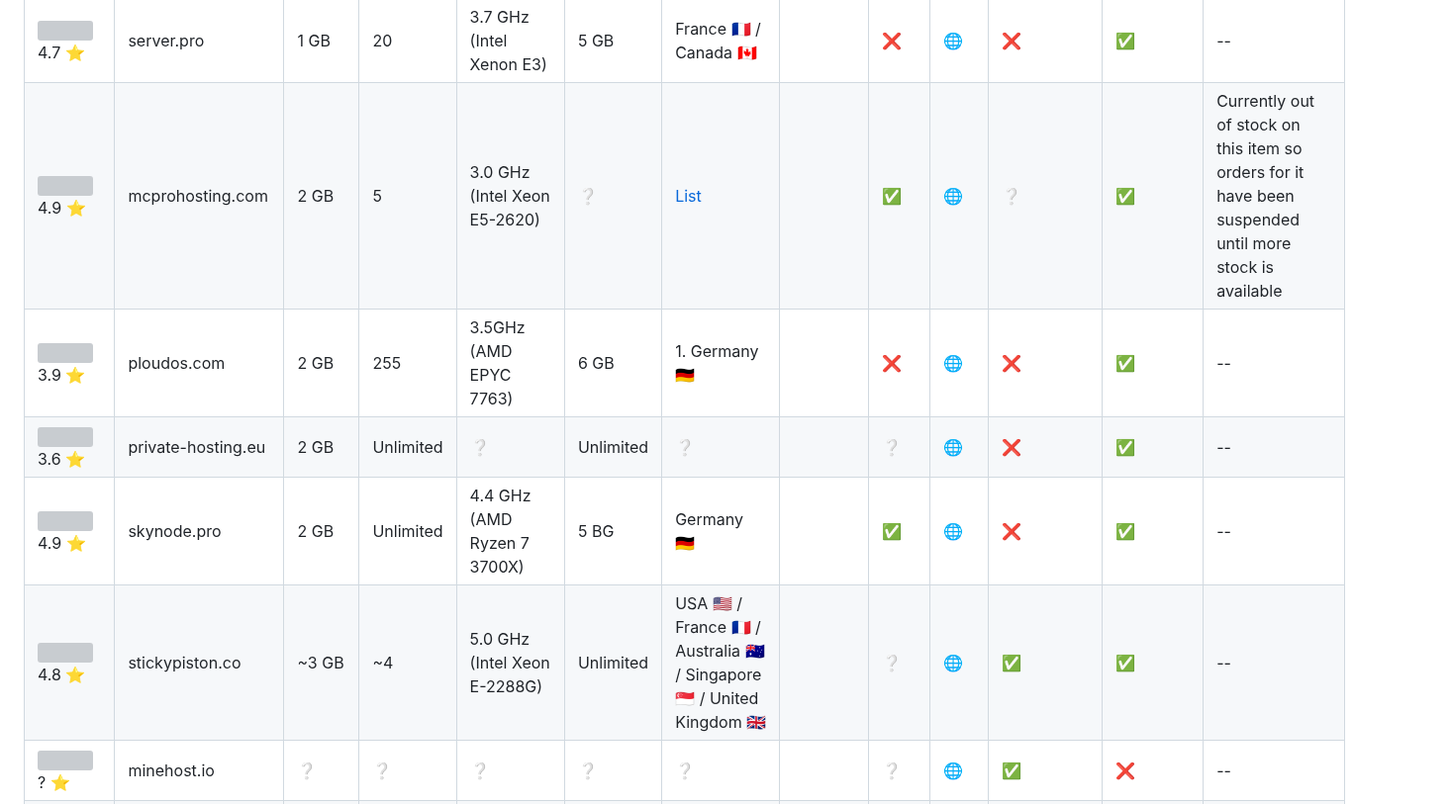
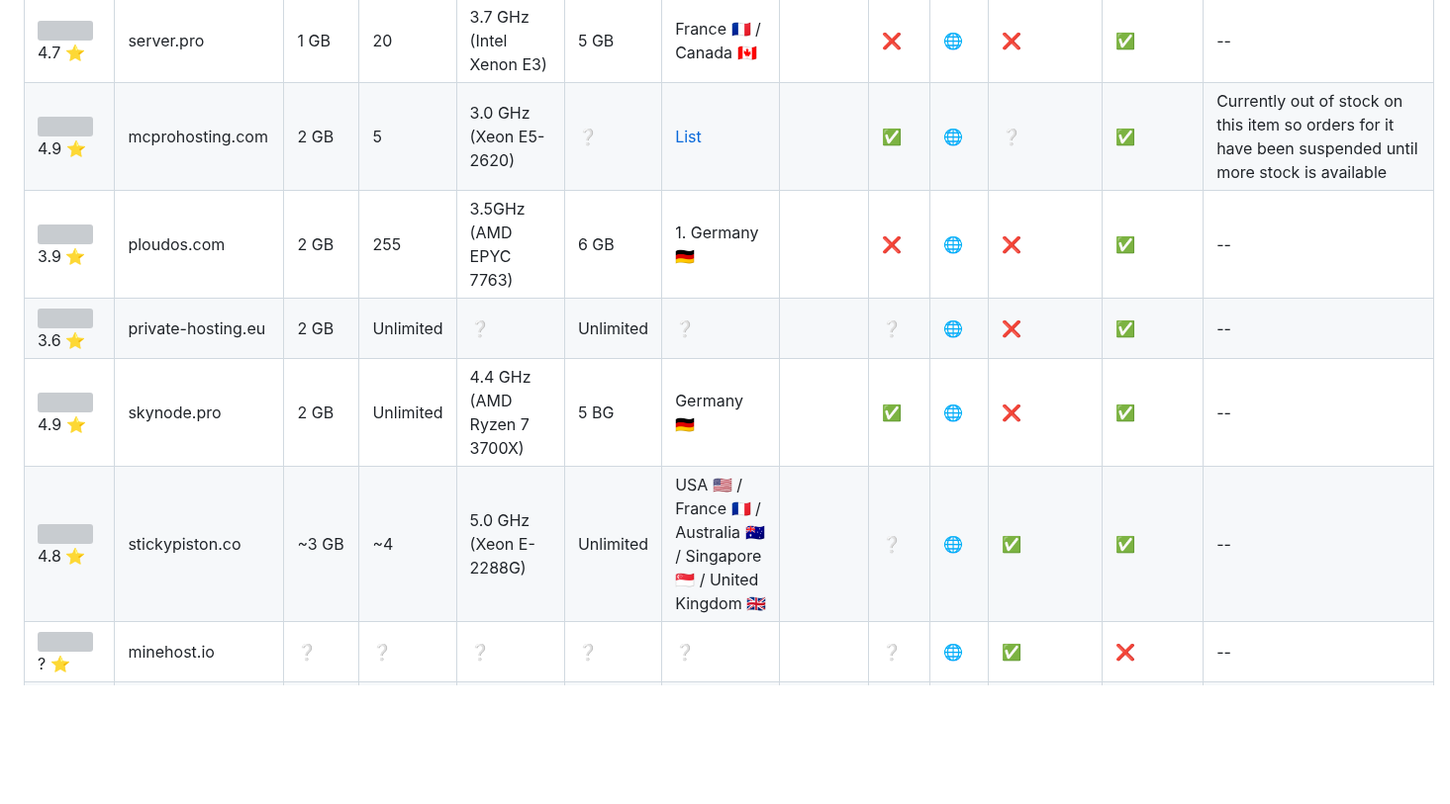
Before and after one commit to Myuui/Free-Minecraft-Hosts, a Markdown page: README.md, the part around one of its changes. Shown at 99% size. Rendered like a GitHub page; blank space fills up the shorter version; grey boxes are pictures that could not be loaded.

```diff
--- a/README.md
+++ b/README.md
@@ -19,11 +19,11 @@ Reviews | Host | Ram | Number of slots | CPU Frequence | Storage | Location | Ve
 ![](https://cdn.trustpilot.net/brand-assets/4.1.0/stars/stars-3.5.svg) 3.5 ⭐|magmanode.com|2,5 GB|Unlimited|3.6GHz (AMD Ryzen 7 3700X)|5 GB|Germany :de:||❔|[🌐](https://magmanode.com/order)|❔|✅|--|
 ![](https://cdn.trustpilot.net/brand-assets/4.1.0/stars/stars-4.svg) 4.2 ⭐|freemcserver.net|1.5 GB (+200 if Forge)|Unlimited|3.35 GHz (AMD EPYC 7502P)|10 GB|USA :us: / Germany :de: / France :fr:||✅|[🌐](https://freemcserver.net/)|❌|✅|--|
 ![](https://cdn.trustpilot.net/brand-assets/4.1.0/stars/stars-5.svg) 4.7 ⭐|server.pro|1 GB|20|3.7 GHz (Intel Xenon E3)|5 GB|France :fr: / Canada :canada:||❌|[🌐](https://server.pro/create)|❌|✅|--|
-![](https://cdn.trustpilot.net/brand-assets/4.1.0/stars/stars-5.svg) 4.9 ⭐|mcprohosting.com|2 GB|5|3.0 GHz (Intel Xeon E5-2620)|❔|[List](https://mcprohosting.com/billing/knowledgebase/106/Server-Locations-MCProHosting-Offers.html)||✅|[🌐](https://mcprohosting.com/freebee)|❔|✅|Currently out of stock on this item so orders for it have been suspended until more stock is available|
+![](https://cdn.trustpilot.net/brand-assets/4.1.0/stars/stars-5.svg) 4.9 ⭐|mcprohosting.com|2 GB|5|3.0 GHz (Xeon E5-2620)|❔|[List](https://mcprohosting.com/billing/knowledgebase/106/Server-Locations-MCProHosting-Offers.html)||✅|[🌐](https://mcprohosting.com/freebee)|❔|✅|Currently out of stock on this item so orders for it have been suspended until more stock is available|
 ![](https://cdn.trustpilot.net/brand-assets/4.1.0/stars/stars-4.svg) 3.9 ⭐|ploudos.com|2 GB|255|3.5GHz (AMD EPYC 7763)|6 GB|1.  Germany :de:||❌|[🌐](https://ploudos.com/server/)|❌|✅|--|
 ![](https://cdn.trustpilot.net/brand-assets/4.1.0/stars/stars-3.5.svg) 3.6 ⭐|private-hosting.eu|2 GB|Unlimited|❔|Unlimited|❔||❔|[🌐](https://private-hosting.eu/store/free-minecraft-server-hosting)|❌|✅|--|
 ![](https://cdn.trustpilot.net/brand-assets/4.1.0/stars/stars-5.svg) 4.9 ⭐|skynode.pro|2 GB|Unlimited|4.4 GHz (AMD Ryzen 7 3700X)|5 BG|Germany :de:||✅|[🌐](https://www.skynode.pro/free-hosting/minecraft)|❌|✅|--|
-![](https://cdn.trustpilot.net/brand-assets/4.1.0/stars/stars-5.svg) 4.8 ⭐|stickypiston.co|~3 GB|~4|5.0 GHz (Intel Xeon E-2288G)|Unlimited|USA :us: / France :fr: / Australia :australia: / Singapore :singapore: / United Kingdom :uk:||❔|[🌐](https://trial.stickypiston.co/minecraft/)|✅|✅|--|
+![](https://cdn.trustpilot.net/brand-assets/4.1.0/stars/stars-5.svg) 4.8 ⭐|stickypiston.co|~3 GB|~4|5.0 GHz (Xeon E-2288G)|Unlimited|USA :us: / France :fr: / Australia :australia: / Singapore :singapore: / United Kingdom :uk:||❔|[🌐](https://trial.stickypiston.co/minecraft/)|✅|✅|--|
 ![](https://cdn.trustpilot.net/brand-assets/4.1.0/stars/stars-0.svg) ? ⭐|minehost.io|❔|❔|❔|❔|❔||❔|[🌐](https://www.minehost.io/)|✅|❌|--|
 ![](https://cdn.trustpilot.net/brand-assets/4.1.0/stars/stars-4.5.svg) 4.5 ⭐|godlike.host|2 GB|Unlimited|4.7 GHz (Ryzen 9 3950X)|10 GB|Ukraine :ukraine:||❌|[🌐](https://godlike.host/minecraft-free-server-en/)|❌|✅|High-quality gaming support is provided only for paid plans.|
 ![](https://cdn.trustpilot.net/brand-assets/4.1.0/stars/stars-2.svg) 2 ⭐|cloud.oracle.com|24 GB|Unlimited|3.0 GHz (1-4x Ampere Altra)|20 GB|[List](https://www.oracle.com/cloud/public-cloud-regions/)||✅|[🌐](https://www.oracle.com/cloud/free/)|❌|✅ *good luck*|Minecraft / Java Not Installed, no Game Panel. User has complete control of server. [Documentation here](https://blogs.oracle.com/developers/post/how-to-set-up-and-run-a-really-powerful-free-minecraft-server-in-the-cloud)|
```
Also changed, not shown: other parts of README.md (+6 -6 lines).
